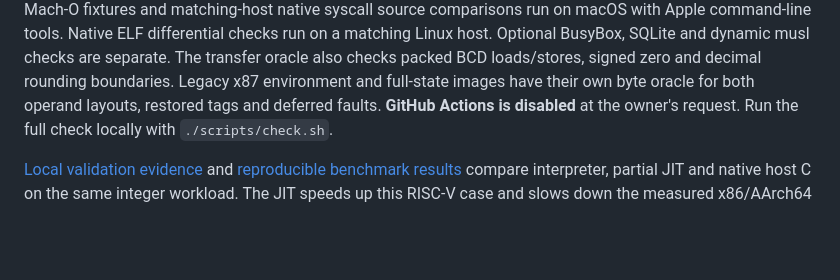
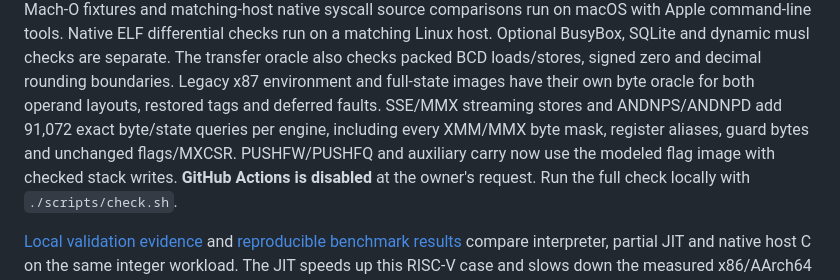
Before and after one commit to OthmaneBlial/universe, a Markdown page: README.md, the part around the change. Drawn GitHub-style; blank space fills up the shorter version.

Commit message:
Document streaming store semantics, modeled FLAGS and remaining baseline gaps

```diff
--- a/README.md
+++ b/README.md
@@ -416,7 +416,11 @@ BusyBox, SQLite and dynamic musl checks are separate. The transfer oracle also
 checks packed BCD loads/stores, signed zero and decimal rounding boundaries.
 Legacy x87 environment and
 full-state images have their own byte oracle for both operand layouts, restored
-tags and deferred faults. **GitHub Actions is disabled** at
+tags and deferred faults. SSE/MMX streaming stores and ANDNPS/ANDNPD add
+91,072 exact byte/state queries per engine, including every XMM/MMX byte mask,
+register aliases, guard bytes and unchanged flags/MXCSR. PUSHFW/PUSHFQ and
+auxiliary carry now use the modeled flag image with checked stack writes.
+**GitHub Actions is disabled** at
 the owner's request. Run the full check locally with `./scripts/check.sh`.
 
 [Local validation evidence](docs/validation.md) and
```
Also changed, not shown: docs/compatibility.md (+43 -5 lines), docs/roadmap.md (+11 -2 lines).
